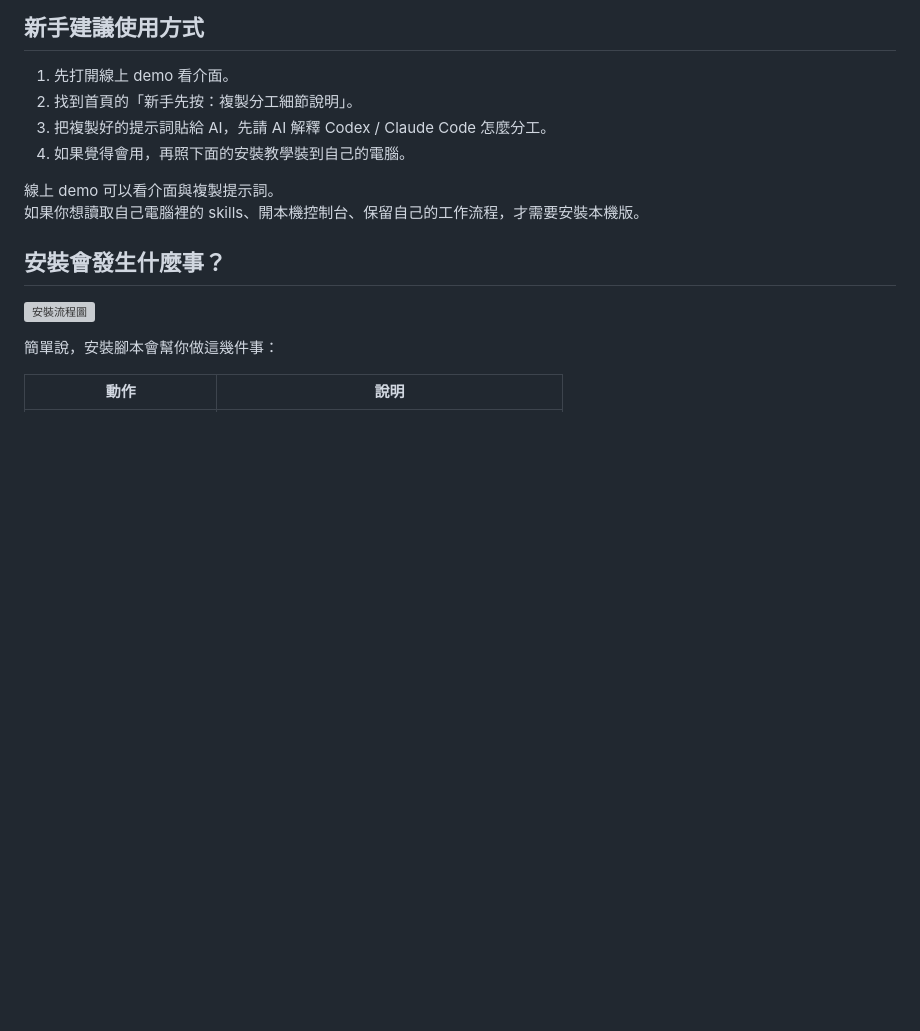
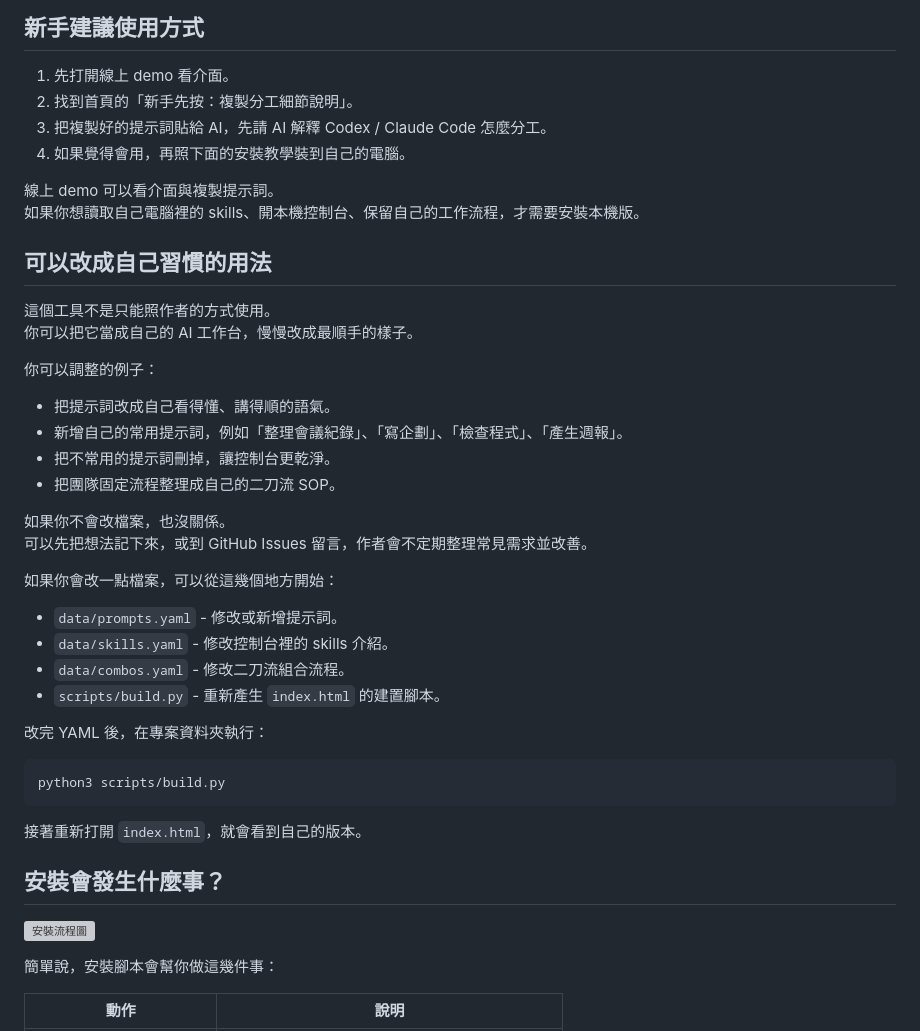
Before and after one commit to kagenhsu/codex-claude-skills-backup, a Markdown page: README.md, the part around the change. Drawn GitHub-style; blank space fills up the shorter version; grey boxes are pictures that could not be loaded.

Commit message:
docs：補充 README 客製化說明

````diff
--- a/README.md
+++ b/README.md
@@ -28,6 +28,36 @@
 
 線上 demo 可以看介面與複製提示詞。
 如果你想讀取自己電腦裡的 skills、開本機控制台、保留自己的工作流程，才需要安裝本機版。
+
+## 可以改成自己習慣的用法
+
+這個工具不是只能照作者的方式使用。
+你可以把它當成自己的 AI 工作台，慢慢改成最順手的樣子。
+
+你可以調整的例子：
+
+- 把提示詞改成自己看得懂、講得順的語氣。
+- 新增自己的常用提示詞，例如「整理會議紀錄」、「寫企劃」、「檢查程式」、「產生週報」。
+- 把不常用的提示詞刪掉，讓控制台更乾淨。
+- 把團隊固定流程整理成自己的二刀流 SOP。
+
+如果你不會改檔案，也沒關係。
+可以先把想法記下來，或到 GitHub Issues 留言，作者會不定期整理常見需求並改善。
+
+如果你會改一點檔案，可以從這幾個地方開始：
+
+- `data/prompts.yaml` - 修改或新增提示詞。
+- `data/skills.yaml` - 修改控制台裡的 skills 介紹。
+- `data/combos.yaml` - 修改二刀流組合流程。
+- `scripts/build.py` - 重新產生 `index.html` 的建置腳本。
+
+改完 YAML 後，在專案資料夾執行：
+
+```bash
+python3 scripts/build.py
+```
+
+接著重新打開 `index.html`，就會看到自己的版本。
 
 ## 安裝會發生什麼事？
 
````
